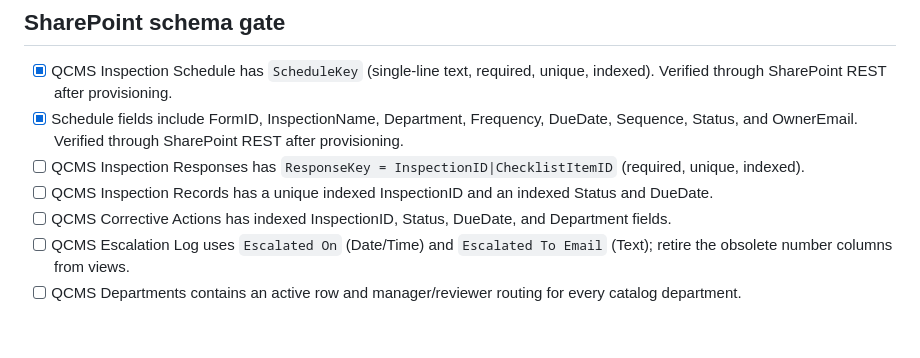
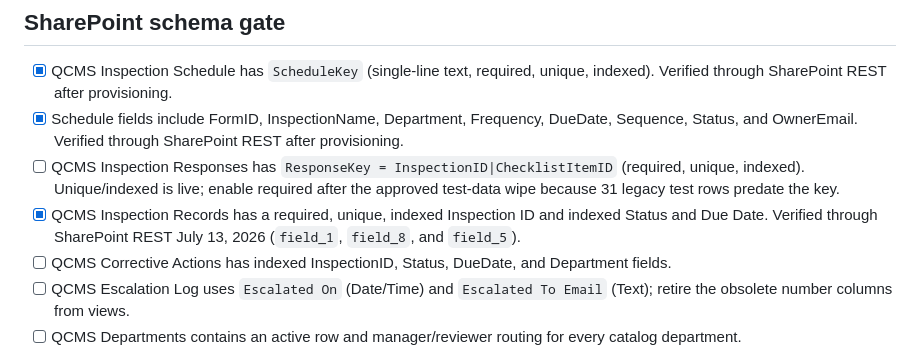
Before and after one commit to WSFUSPMaintenance/qcms-web, a Markdown page: deployment/PRODUCTION_CHECKLIST.md, the part around the change. Rendered like a GitHub page; blank space fills up the shorter version.

Commit message:
Document live inspection schema constraints

```diff
--- a/deployment/PRODUCTION_CHECKLIST.md
+++ b/deployment/PRODUCTION_CHECKLIST.md
@@ -12,8 +12,8 @@
 
 - [x] QCMS Inspection Schedule has `ScheduleKey` (single-line text, required, unique, indexed). Verified through SharePoint REST after provisioning.
 - [x] Schedule fields include FormID, InspectionName, Department, Frequency, DueDate, Sequence, Status, and OwnerEmail. Verified through SharePoint REST after provisioning.
-- [ ] QCMS Inspection Responses has `ResponseKey = InspectionID|ChecklistItemID` (required, unique, indexed).
-- [ ] QCMS Inspection Records has a unique indexed InspectionID and an indexed Status and DueDate.
+- [ ] QCMS Inspection Responses has `ResponseKey = InspectionID|ChecklistItemID` (required, unique, indexed). Unique/indexed is live; enable required after the approved test-data wipe because 31 legacy test rows predate the key.
+- [x] QCMS Inspection Records has a required, unique, indexed Inspection ID and indexed Status and Due Date. Verified through SharePoint REST July 13, 2026 (`field_1`, `field_8`, and `field_5`).
 - [ ] QCMS Corrective Actions has indexed InspectionID, Status, DueDate, and Department fields.
 - [ ] QCMS Escalation Log uses `Escalated On` (Date/Time) and `Escalated To Email` (Text); retire the obsolete number columns from views.
 - [ ] QCMS Departments contains an active row and manager/reviewer routing for every catalog department.
```
Also changed, not shown: deployment/TEST_MATRIX.md (+1 -1 lines).
